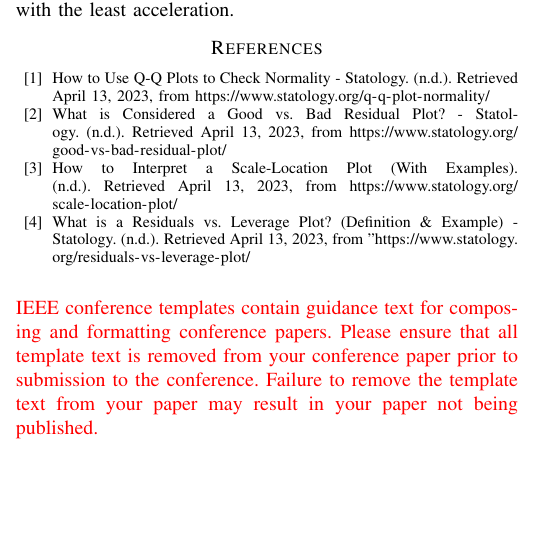
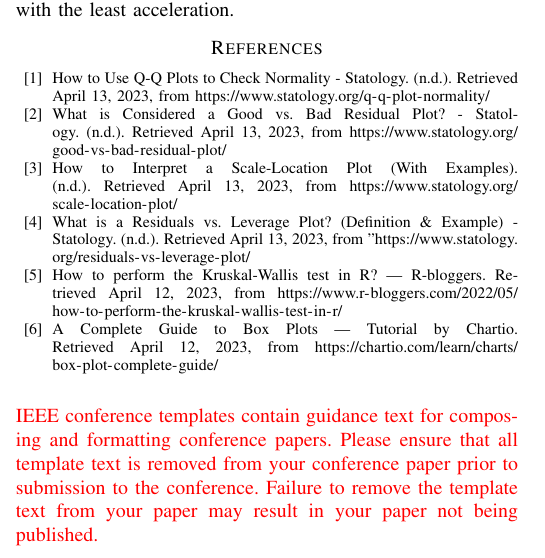
Before and after one commit to MarianaCLages/ANADI, a LaTeX paper (Relatório/relatorio.tex): part of one column of page 3 of 3, cut so that both start at the same text, the shorter picture padded with empty space. Compiled offline with pdfLaTeX.

Commit message:
Acréscimo de referências em falta e alteração do .gitignore

```diff
--- a/Relatório/relatorio.tex
+++ b/Relatório/relatorio.tex
@@ -200,6 +200,8 @@ closely followed by 6 cylinders, with 8 cylinders vehicles bottoming out the lis
 \bibitem{b2} What is Considered a Good vs. Bad Residual Plot? - Statology. (n.d.). Retrieved April 13, 2023, from \url{https://www.statology.org/good-vs-bad-residual-plot/}
 \bibitem{b3} How to Interpret a Scale-Location Plot (With Examples). (n.d.). Retrieved April 13, 2023, from \url{https://www.statology.org/scale-location-plot/}
 \bibitem{b4} What is a Residuals vs. Leverage Plot? (Definition \& Example) - Statology. (n.d.). Retrieved April 13, 2023, from \url{"https://www.statology.org/residuals-vs-leverage-plot/}
+\bibitem{b5} How to perform the Kruskal-Wallis test in R? | R-bloggers. Retrieved April 12, 2023, from \url{https://www.r-bloggers.com/2022/05/how-to-perform-the-kruskal-wallis-test-in-r/}
+\bibitem{b6} A Complete Guide to Box Plots | Tutorial by Chartio. Retrieved April 12, 2023, from \url{https://chartio.com/learn/charts/box-plot-complete-guide/}
 \end{thebibliography}
 \vspace{12pt}
 \color{red}
```
Also changed, not shown: Relatório/relatorio.pdf, 2 other files.
